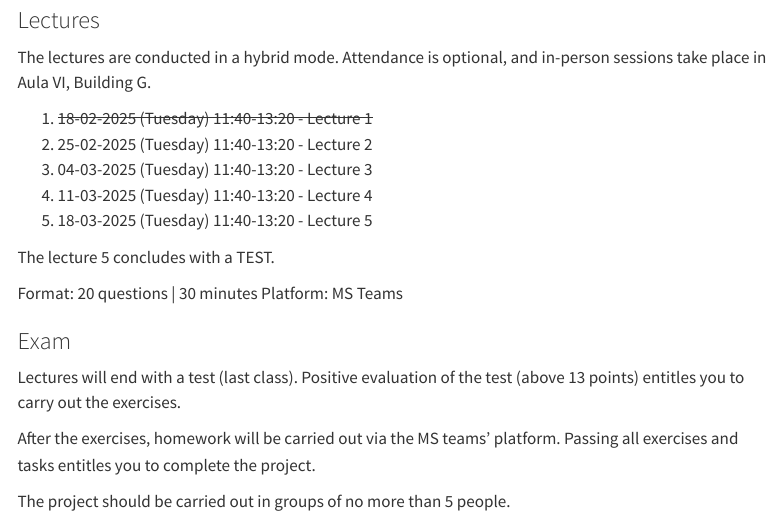
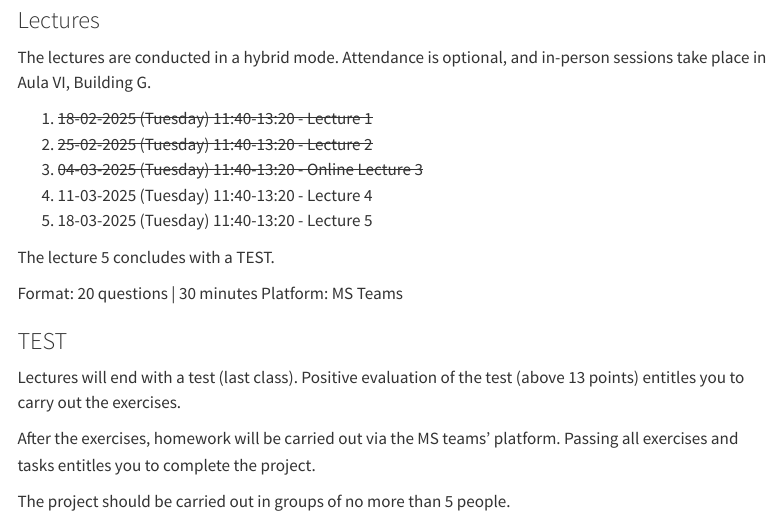
Before and after one commit to sebkaz-teaching/RTA_2025EN, a Quarto document (index.qmd): the page in a window 1100 px wide, from 340 px down. Rendered offline with R 4.5, knitr and Pandoc in place of Quarto, with nearby package versions; menus at the side of the page are left out.

Commit message:
lecture 3 fix info

```diff
--- a/index.qmd
+++ b/index.qmd
@@ -21,8 +21,8 @@ The lectures are conducted in a hybrid mode.
 Attendance is optional, and in-person sessions take place in Aula VI, Building G.
 
 1. <del>18-02-2025 (Tuesday) 11:40-13:20 - Lecture 1</del>
-2. 25-02-2025 (Tuesday) 11:40-13:20 - Lecture 2
-3. 04-03-2025 (Tuesday) 11:40-13:20 - Lecture 3
+2. <del>25-02-2025 (Tuesday) 11:40-13:20 - Lecture 2</del>
+3. <del>04-03-2025 (Tuesday) 11:40-13:20 - Online Lecture 3</del>
 4. 11-03-2025 (Tuesday) 11:40-13:20 - Lecture 4
 5. 18-03-2025 (Tuesday) 11:40-13:20 - Lecture 5
 
@@ -33,7 +33,7 @@ Format: 20 questions | 30 minutes
 Platform: MS Teams
 
 
-### Exam
+### TEST
 
 Lectures will end with a test (last class).
 Positive evaluation of the test (above 13 points) entitles you to carry out the exercises.
```
Also changed, not shown: docs/search.json, 4 other files.
